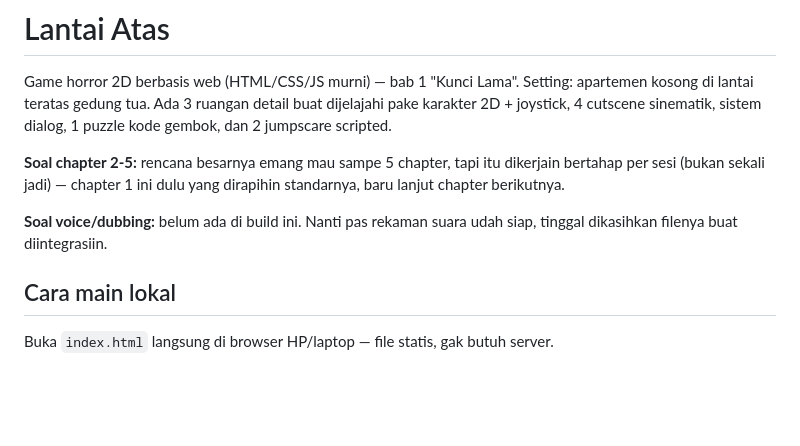
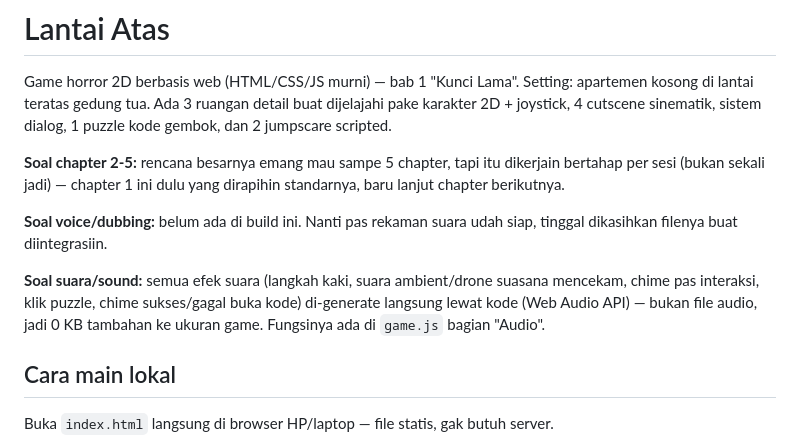
Before and after one commit to minzbl215-sketch/My-apart, a Markdown page: README.md, the part around the change. Drawn GitHub-style; blank space fills up the shorter version.

```diff
--- a/README.md
+++ b/README.md
@@ -5,6 +5,8 @@ Game horror 2D berbasis web (HTML/CSS/JS murni) — bab 1 "Kunci Lama". Setting:
 **Soal chapter 2-5:** rencana besarnya emang mau sampe 5 chapter, tapi itu dikerjain bertahap per sesi (bukan sekali jadi) — chapter 1 ini dulu yang dirapihin standarnya, baru lanjut chapter berikutnya.
 
 **Soal voice/dubbing:** belum ada di build ini. Nanti pas rekaman suara udah siap, tinggal dikasihkan filenya buat diintegrasiin.
+
+**Soal suara/sound:** semua efek suara (langkah kaki, suara ambient/drone suasana mencekam, chime pas interaksi, klik puzzle, chime sukses/gagal buka kode) di-generate langsung lewat kode (Web Audio API) — bukan file audio, jadi 0 KB tambahan ke ukuran game. Fungsinya ada di `game.js` bagian "Audio".
 
 ## Cara main lokal
 Buka `index.html` langsung di browser HP/laptop — file statis, gak butuh server.
```
